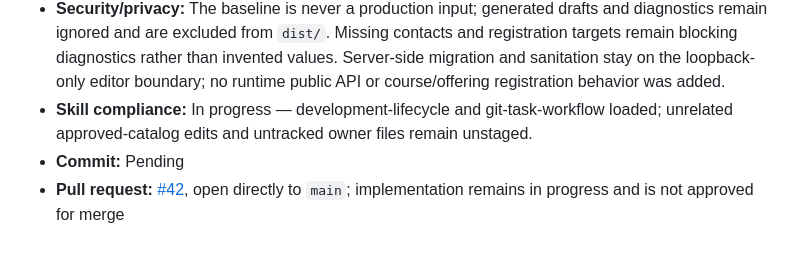
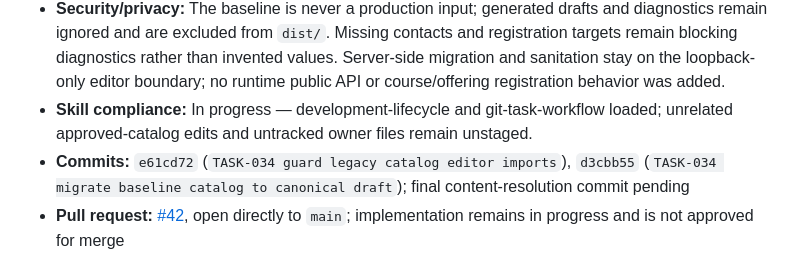
Before and after one commit to idubi/sederot-course-catalog, a Markdown page: tasks/TASK-034-course-catalog-bootstrap.md, the part around the change. Drawn GitHub-style.

Commit message:
TASK-034 record baseline migration evidence

```diff
--- a/tasks/TASK-034-course-catalog-bootstrap.md
+++ b/tasks/TASK-034-course-catalog-bootstrap.md
@@ -49,7 +49,7 @@ Transform the owner-designated course JSON into the canonical catalog schema, re
 - **Documentation:** Updated `README.md` and `artifacts/content-import.md` with the immutable baseline contract, command, output paths, editor behavior, diagnostics, and production exclusion.
 - **Security/privacy:** The baseline is never a production input; generated drafts and diagnostics remain ignored and are excluded from `dist/`. Missing contacts and registration targets remain blocking diagnostics rather than invented values. Server-side migration and sanitation stay on the loopback-only editor boundary; no runtime public API or course/offering registration behavior was added.
 - **Skill compliance:** In progress — development-lifecycle and git-task-workflow loaded; unrelated approved-catalog edits and untracked owner files remain unstaged.
-- **Commit:** Pending
+- **Commits:** `e61cd72` (`TASK-034 guard legacy catalog editor imports`), `d3cbb55` (`TASK-034 migrate baseline catalog to canonical draft`); final content-resolution commit pending
 - **Pull request:** [#42](https://github.com/idubi/sederot-course-catalog/pull/42), open directly to `main`; implementation remains in progress and is not approved for merge
 
 ## Completion record
```
